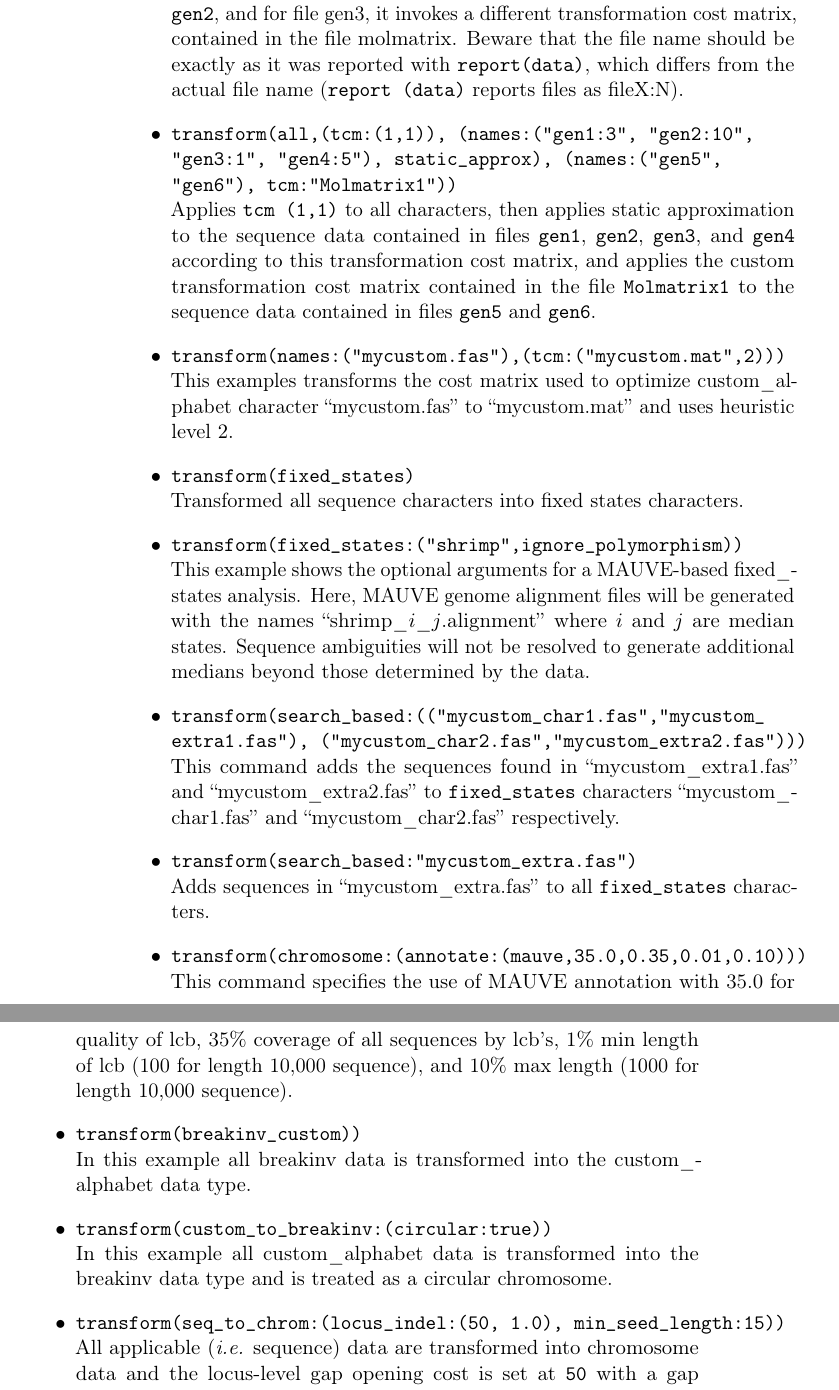
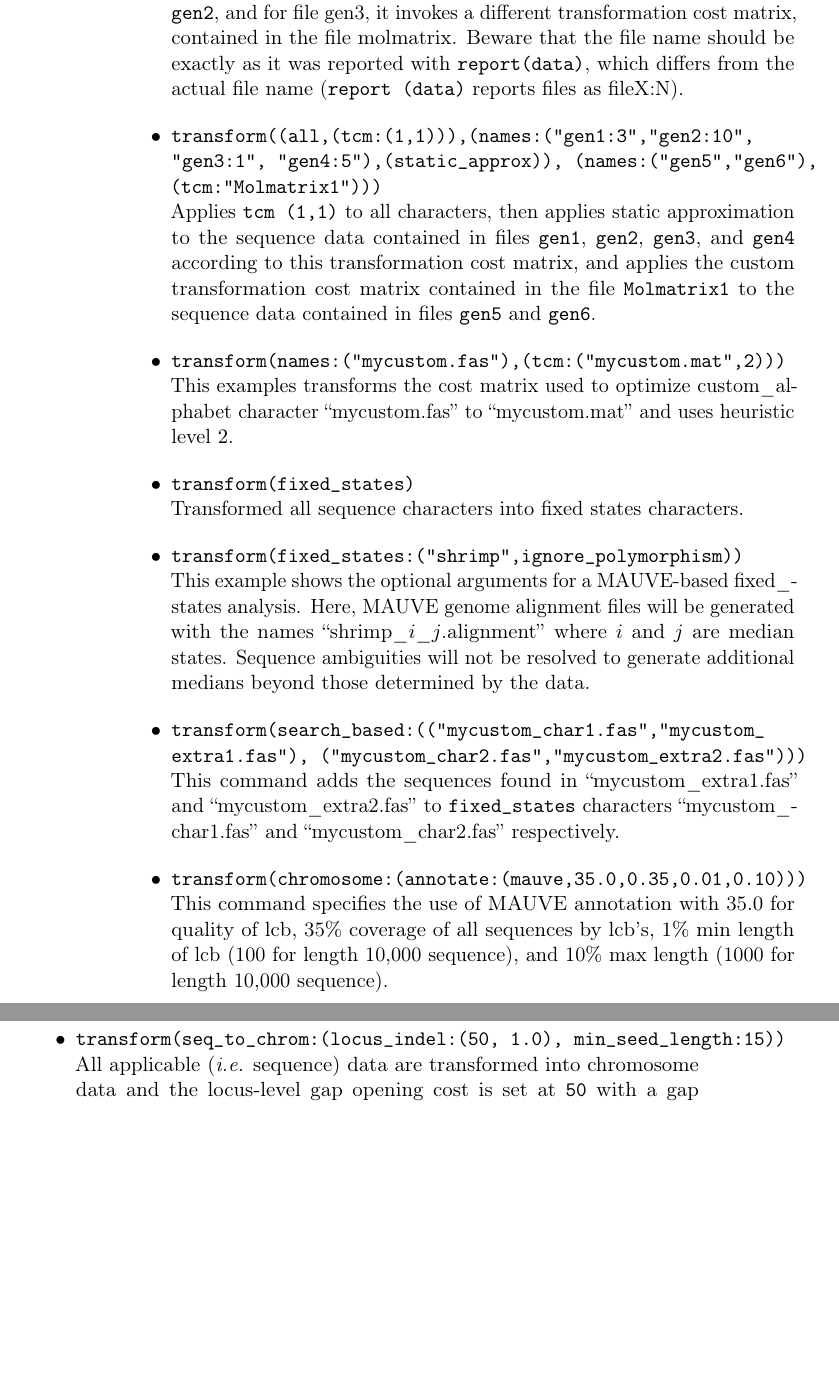
Before and after one commit to amnh/poy5, a LaTeX thesis (src/doc/commands.tex, which reads src/doc/allcommands.tex): two parts of pages 154 and 155 of 197 before the commit and two parts of pages 154 and 155 of 195 after it, joined at a grey line, cut so that both start at the same text, the shorter picture padded with empty space. Compiled offline with pdfLaTeX; a LaTeX package or settings file that is missing is left out.

Commit message:
Transform changes added

```diff
--- a/src/doc/allcommands.tex
+++ b/src/doc/allcommands.tex
@@ -4098,5 +4098,3 @@ parameters and branch lengths. Additional optimizations are performed after diag
-		\poyexample{transform(all,(tcm:(1,1)))}{This command
-		is equivalent to \poycommand{transform((dynamic, tcm:(1,1)))}.}
 
 		\poyexample{transform(tcm:(1,1), gap\_opening:1)}
 		{Applies the transformation cost matrix and the gap opening cost
@@ -4141,9 +4139,8 @@ parameters and branch lengths. Additional optimizations are performed after diag
             	as it was reported with \poycommand{report(data)}, which differs from the actual
             	file name (\poycommand{report (data)} reports files as fileX:N).}
 
-        		\poyexample{transform(all,(tcm:(1,1)), (names:("gen1:3",
-        		"gen2:10", \\"gen3:1", "gen4:5"), static\_approx), (names:("gen5", \\
-        		"gen6"), tcm:"Molmatrix1"))}
+        		\poyexample{transform((all,(tcm:(1,1))),(names:("gen1:3","gen2:10", \\
+		"gen3:1", "gen4:5"),(static\_approx)), (names:("gen5","gen6"),\\ (tcm:"Molmatrix1")))}
             	{Applies \poyargument{tcm (1,1)} to all characters, then applies
             	static approximation to the sequence data contained in files \texttt{gen1}, \texttt{gen2},
             	\texttt{gen3}, and \texttt{gen4} according to this transformation cost
@@ -4171,21 +4168,17 @@ parameters and branch lengths. Additional optimizations are performed after diag
 		to \texttt{fixed\_states} characters
 		``mycustom\_char1.fas'' and ``mycustom\_char2.fas'' respectively.}
 
-		\poyexample{transform(search\_based:"mycustom\_extra.fas")}
-		{Adds sequences in ``mycustom\_extra.fas'' to all \texttt{fixed\_states}
-		characters.}
-
 		\poyexample{transform(chromosome:(annotate:(mauve,35.0,0.35,0.01,0.10)))}
 		{This command specifies the use of MAUVE annotation with 35.0 for quality of lcb,
 		35\% coverage of all sequences by lcb's, 1\% min length of lcb (100 for length 10,000
 		sequence), and 10\% max length (1000 for length 10,000 sequence).}
 
-           	\poyexample{transform(breakinv\_custom))}
-           	{In this example all breakinv data is transformed into the custom\_alphabet data type.}
-
-          	\poyexample{transform(custom\_to\_breakinv:(circular:true))}
-           	{In this example all custom\_alphabet data is transformed into the breakinv data type
-		and is treated as a circular chromosome.}
+           	%\poyexample{transform(breakinv\_custom))}
+           	%{In this example all breakinv data is transformed into the custom\_alphabet data type.}
+
+          	%\poyexample{transform(custom\_to\_breakinv:(circular:true))}
+           	%{In this example all custom\_alphabet data is transformed into the breakinv data type
+		%and is treated as a circular chromosome.}
 
           	\poyexample{transform(seq\_to\_chrom:(locus\_indel:(50, 1.0), min\_seed\_length:15))}
           {All applicable (\emph{i.e.} sequence) data are transformed into chromosome data
```
Also changed, not shown: src/doc/allcommands.tex (18 more changed lines).
